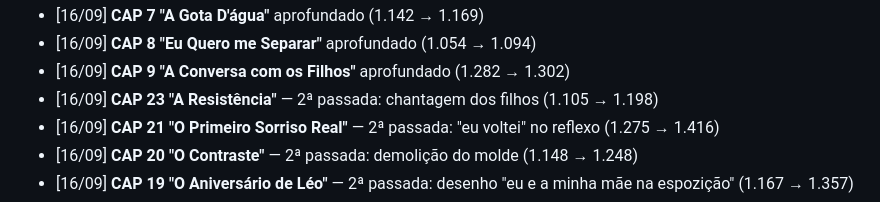
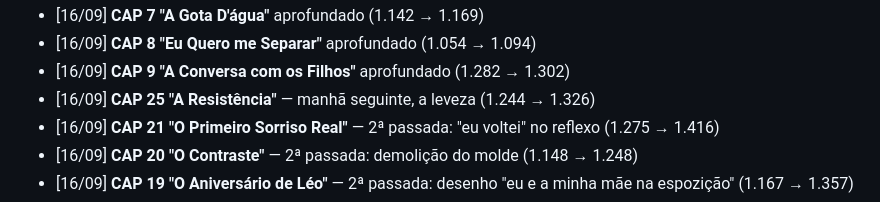
Before and after one commit to maykonlong/book, a Markdown page: 04-MATERIAL_APOIO/PROGRESSO.md, the part around the change. GitHub-like rendering.

```diff
--- a/04-MATERIAL_APOIO/PROGRESSO.md
+++ b/04-MATERIAL_APOIO/PROGRESSO.md
@@ -90,7 +90,7 @@
 - [16/09] **CAP 7 "A Gota D'água"** aprofundado (1.142 → 1.169)
 - [16/09] **CAP 8 "Eu Quero me Separar"** aprofundado (1.054 → 1.094)
 - [16/09] **CAP 9 "A Conversa com os Filhos"** aprofundado (1.282 → 1.302)
-- [16/09] **CAP 23 "A Resistência"** — 2ª passada: chantagem dos filhos (1.105 → 1.198)
+- [16/09] **CAP 25 "A Resistência"** — manhã seguinte, a leveza (1.244 → 1.326)
 - [16/09] **CAP 21 "O Primeiro Sorriso Real"** — 2ª passada: "eu voltei" no reflexo (1.275 → 1.416)
 - [16/09] **CAP 20 "O Contraste"** — 2ª passada: demolição do molde (1.148 → 1.248)
 - [16/09] **CAP 19 "O Aniversário de Léo"** — 2ª passada: desenho "eu e a minha mãe na espozição" (1.167 → 1.357)
```
Also changed, not shown: 03-MANUSCRITO/CAP_25_A_RESISTENCIA.md (+10 -0 lines).
